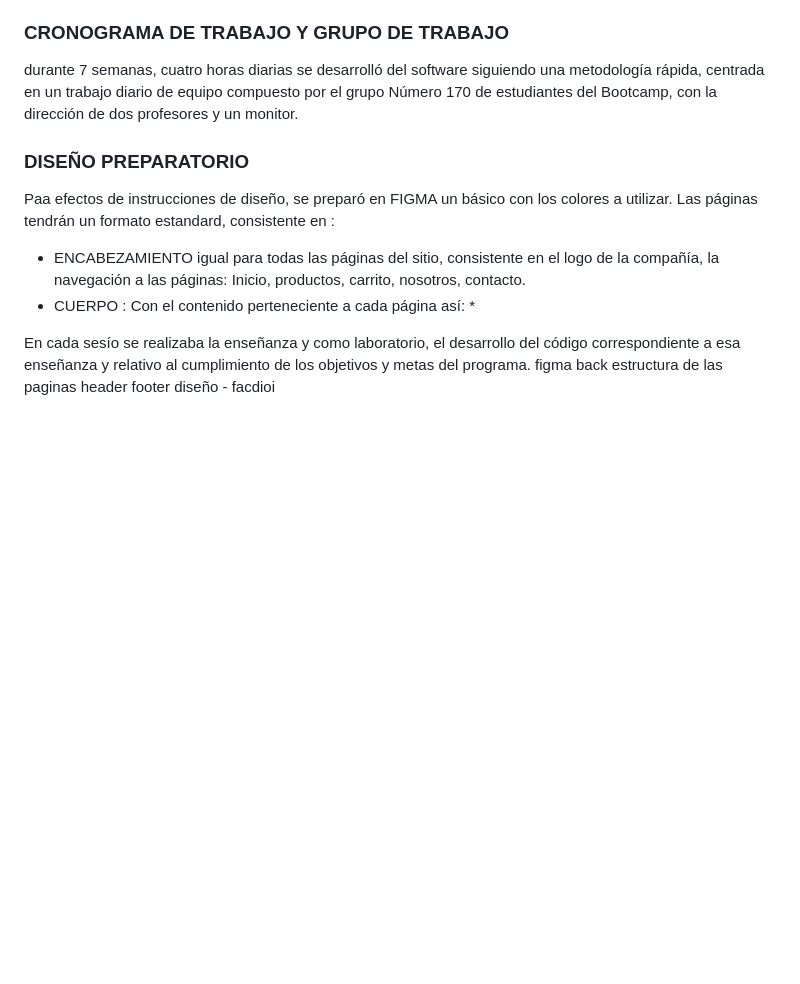
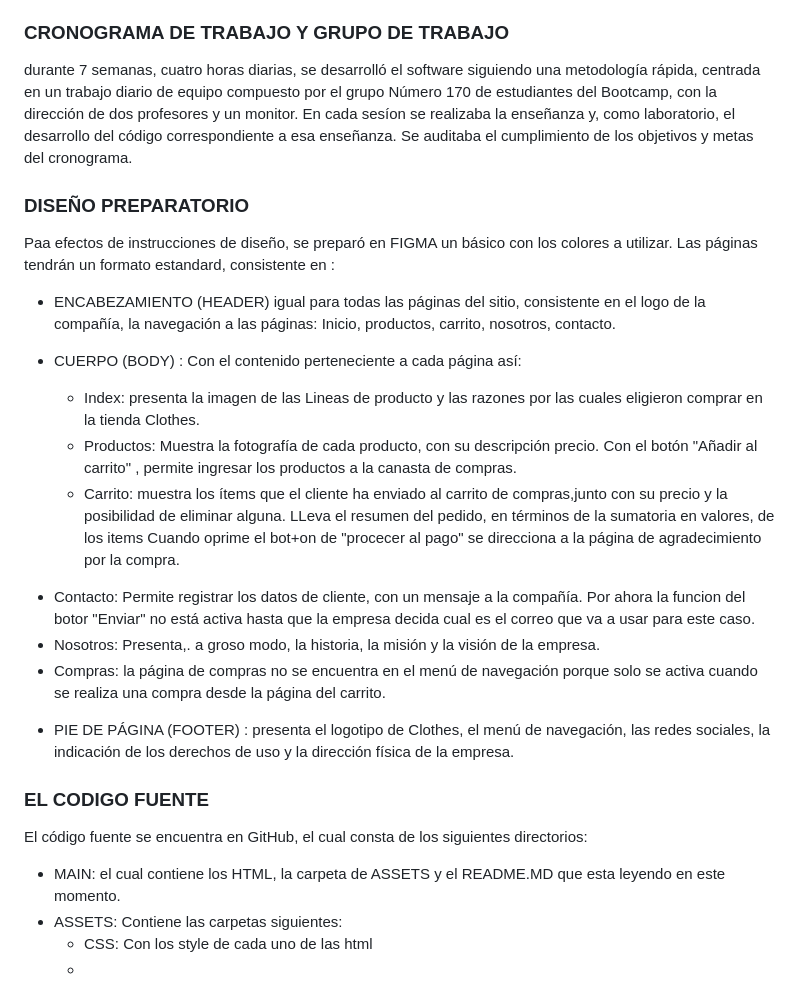
Before and after one commit to rumanag/portalEcomerce, a Markdown page: README.md, the part around the change. Rendered like a GitHub page; blank space fills up the shorter version.

```diff
--- a/README.md
+++ b/README.md
@@ -20,17 +20,31 @@ El proyecto denominado "PortalEComerce" es el primer módulo para desarrollar es
 
 ### CRONOGRAMA DE TRABAJO Y GRUPO DE TRABAJO
 
-durante 7 semanas, cuatro horas diarias se  desarrolló del software siguiendo una metodología rápida, centrada en un trabajo diario de equipo  compuesto por el grupo  Número 170 de estudiantes del Bootcamp,  con la dirección de dos profesores y un monitor.
+durante 7 semanas, cuatro horas diarias, se  desarrolló el software siguiendo una metodología rápida, centrada en un trabajo diario de equipo  compuesto por el grupo  Número 170 de estudiantes del Bootcamp,  con la dirección de dos profesores y un monitor.
+En cada sesíon se realizaba la enseñanza y, como laboratorio, el desarrollo del código correspondiente a esa enseñanza. Se auditaba el cumplimiento de los objetivos y metas del cronograma.
 
 ### DISEÑO PREPARATORIO
 
 Paa efectos de instrucciones de diseño, se preparó en FIGMA un básico con los colores a utilizar. Las páginas tendrán un formato estandard, consistente en :
-- ENCABEZAMIENTO igual para todas las páginas del sitio, consistente en el logo de la compañía, la navegación a las páginas: Inicio, productos, carrito, nosotros, contacto.
-- CUERPO : Con el contenido perteneciente a cada página así:
+
+- ENCABEZAMIENTO (HEADER) igual para todas las páginas del sitio, consistente en el logo de la compañía, la navegación a las páginas: Inicio, productos,    carrito, nosotros, contacto.
+
+- CUERPO (BODY) : Con el contenido perteneciente a cada página así:
+  * Index: presenta la imagen de las Lineas de producto y las razones por las cuales eligieron comprar en la tienda Clothes.
+  * Productos: Muestra la fotografía de cada producto, con su descripción precio. Con el botón "Añadir al carrito" , permite ingresar los productos a la      canasta de compras.
+  * Carrito: muestra los ítems que el cliente ha enviado al carrito de compras,junto con su precio y la posibilidad de eliminar alguna. LLeva el resumen      del pedido, en términos de la sumatoria en valores, de los items
+    Cuando oprime el bot+on de "procecer al pago" se direcciona a la página de agradecimiento por la compra.
+ *  Contacto: Permite registrar los datos de cliente, con un mensaje a la compañía. Por ahora la funcion del botor "Enviar" no está activa hasta que la       empresa decida cual es el correo que va a usar para este caso.
+ *  Nosotros: Presenta,. a groso modo, la historia, la misión y la visión de la empresa.
+ *  Compras: la página de compras no se encuentra en el menú de navegación porque solo se activa cuando se realiza una compra desde la página del carrito.
+
+- PIE DE PÁGINA (FOOTER) : presenta el logotipo de  Clothes, el menú de navegación, las redes sociales, la indicación de los derechos de uso y la       dirección física de la empresa.
+
+### EL CODIGO FUENTE
+
+El código fuente se encuentra en GitHub, el cual consta de los siguientes directorios:
+
+- MAIN: el cual contiene los HTML, la carpeta de ASSETS y el README.MD que esta leyendo en este momento.
+- ASSETS: Contiene las carpetas siguientes:
+  * CSS: Con los style de cada uno de las html
   *
-
-En cada sesío se realizaba la enseñanza y como laboratorio, el desarrollo del código correspondiente a esa enseñanza y relativo al cumplimiento de los objetivos y metas del programa.
-figma
-back
-estructura de las paginas header footer
-diseño - facdioi
```
